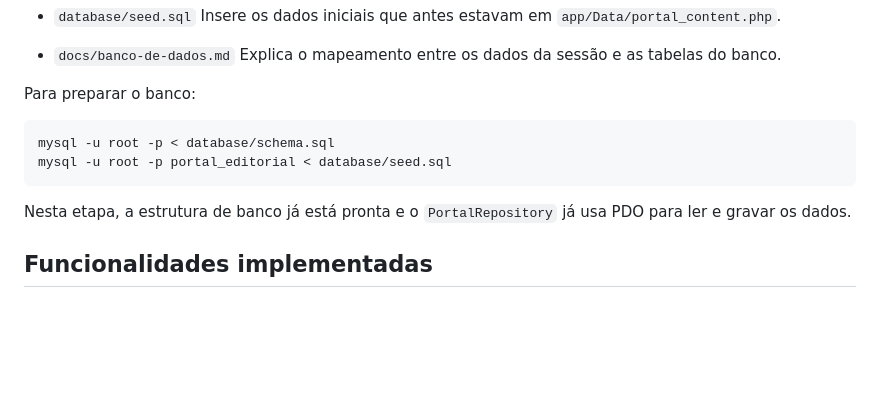
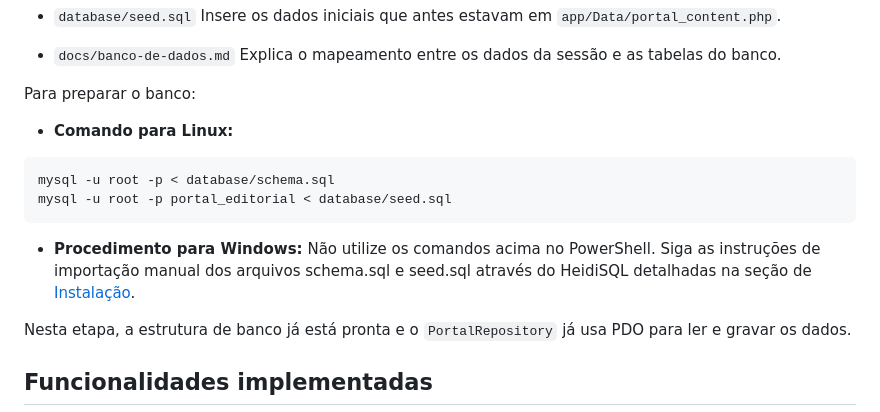
Before and after one commit to lucasvonryn/web-servidor, a Markdown page: README.md, the part around one of its changes. GitHub-like rendering; blank space fills up the shorter version.

````diff
--- a/README.md
+++ b/README.md
@@ -274,10 +308,15 @@ Arquivos criados:
 
 Para preparar o banco:
 
+* **Comando para Linux:**
+
 ```bash
 mysql -u root -p < database/schema.sql
 mysql -u root -p portal_editorial < database/seed.sql
 ```
+
+* **Procedimento para Windows:**
+Não utilize os comandos acima no PowerShell. Siga as instruções de importação manual dos arquivos schema.sql e seed.sql através do HeidiSQL detalhadas na seção de [Instalação](#instalação-e-execução).
 
 Nesta etapa, a estrutura de banco já está pronta e o `PortalRepository` já usa PDO para ler e gravar os dados.
 
````
Also changed, not shown: other parts of README.md (+34 -0 lines).
